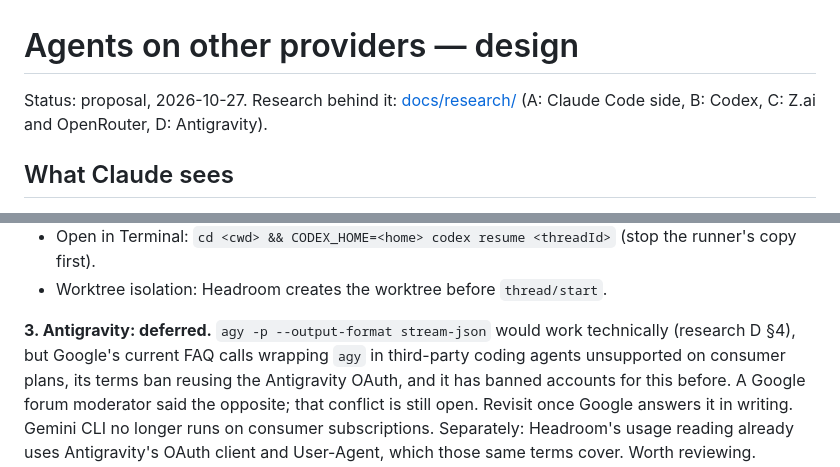
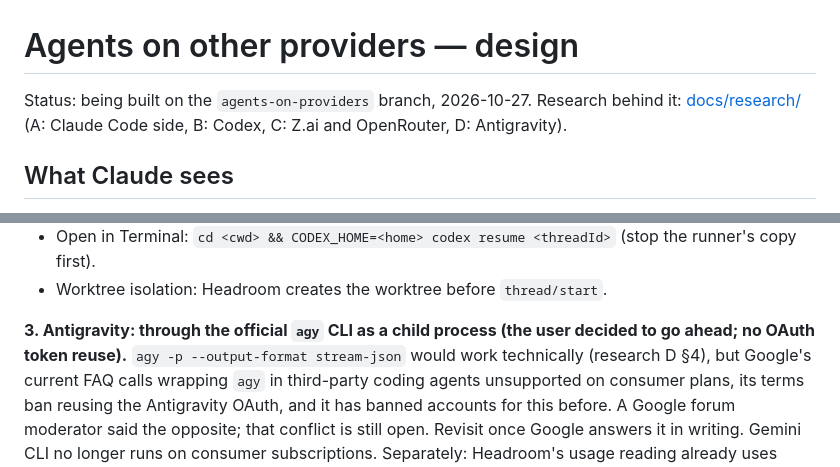
Before and after one commit to 0xpolarzero/headroom, a Markdown page: docs/agents.md, 2 parts joined by grey strips. Rendered like a GitHub page.

```diff
--- a/docs/agents.md
+++ b/docs/agents.md
@@ -1,6 +1,6 @@
 # Agents on other providers — design
 
-Status: proposal, 2026-10-27. Research behind it: [docs/research/](research/) (A: Claude Code side,
+Status: being built on the `agents-on-providers` branch, 2026-10-27. Research behind it: [docs/research/](research/) (A: Claude Code side,
 B: Codex, C: Z.ai and OpenRouter, D: Antigravity).
 
 ## What Claude sees
@@ -82,7 +82,7 @@ persistence, wait logic (B §2, with the bugs to leave behind). Mapping:
 - Open in Terminal: `cd <cwd> && CODEX_HOME=<home> codex resume <threadId>` (stop the runner's copy first).
 - Worktree isolation: Headroom creates the worktree before `thread/start`.
 
-**3. Antigravity: deferred.** `agy -p --output-format stream-json` would work technically (research D §4),
+**3. Antigravity: through the official `agy` CLI as a child process (the user decided to go ahead; no OAuth token reuse).** `agy -p --output-format stream-json` would work technically (research D §4),
 but Google's current FAQ calls wrapping `agy` in third-party coding agents unsupported on consumer plans,
 its terms ban reusing the Antigravity OAuth, and it has banned accounts for this before. A Google forum
 moderator said the opposite; that conflict is still open. Revisit once Google answers it in writing. Gemini
```
Also changed, not shown: README.md (+18 -0 lines).
